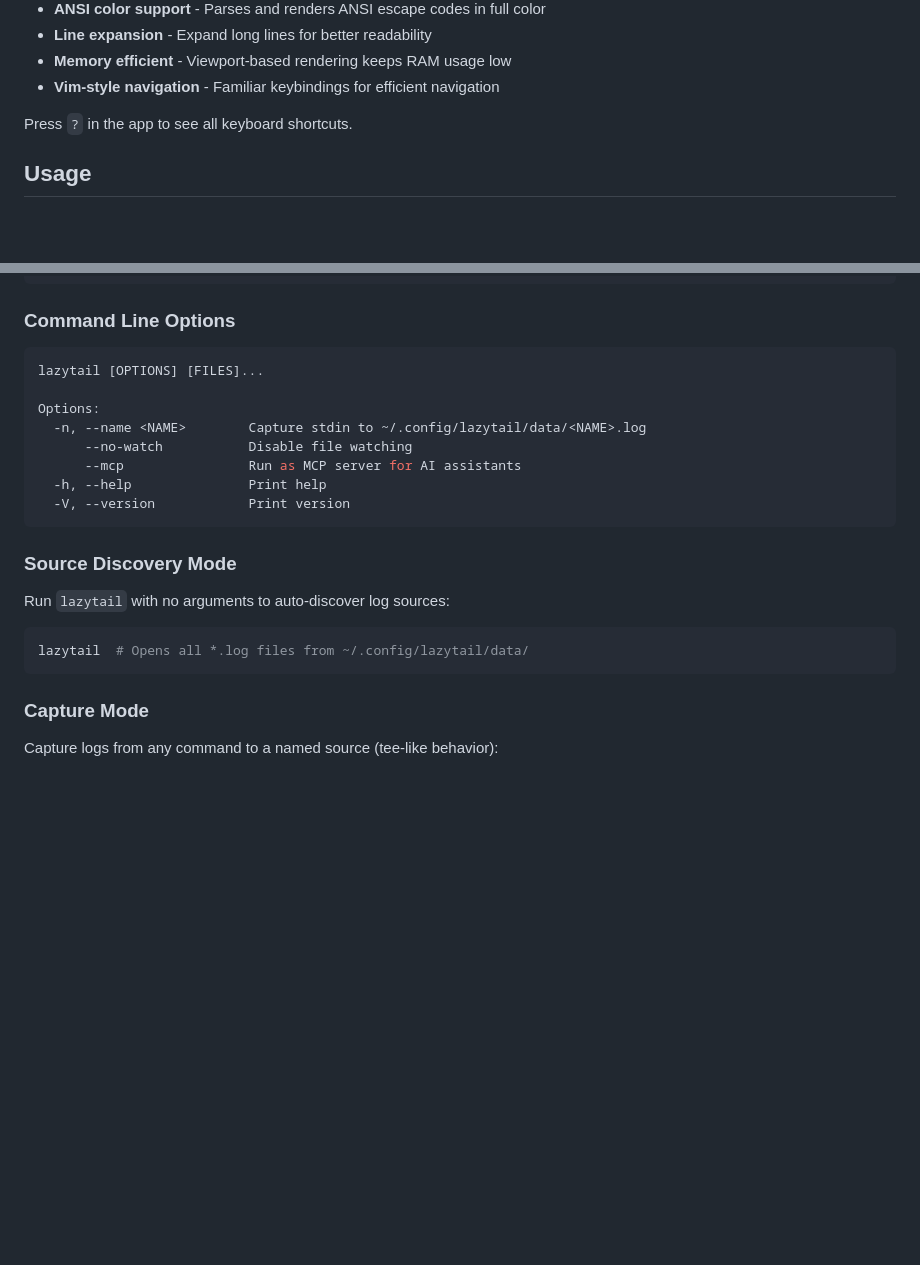
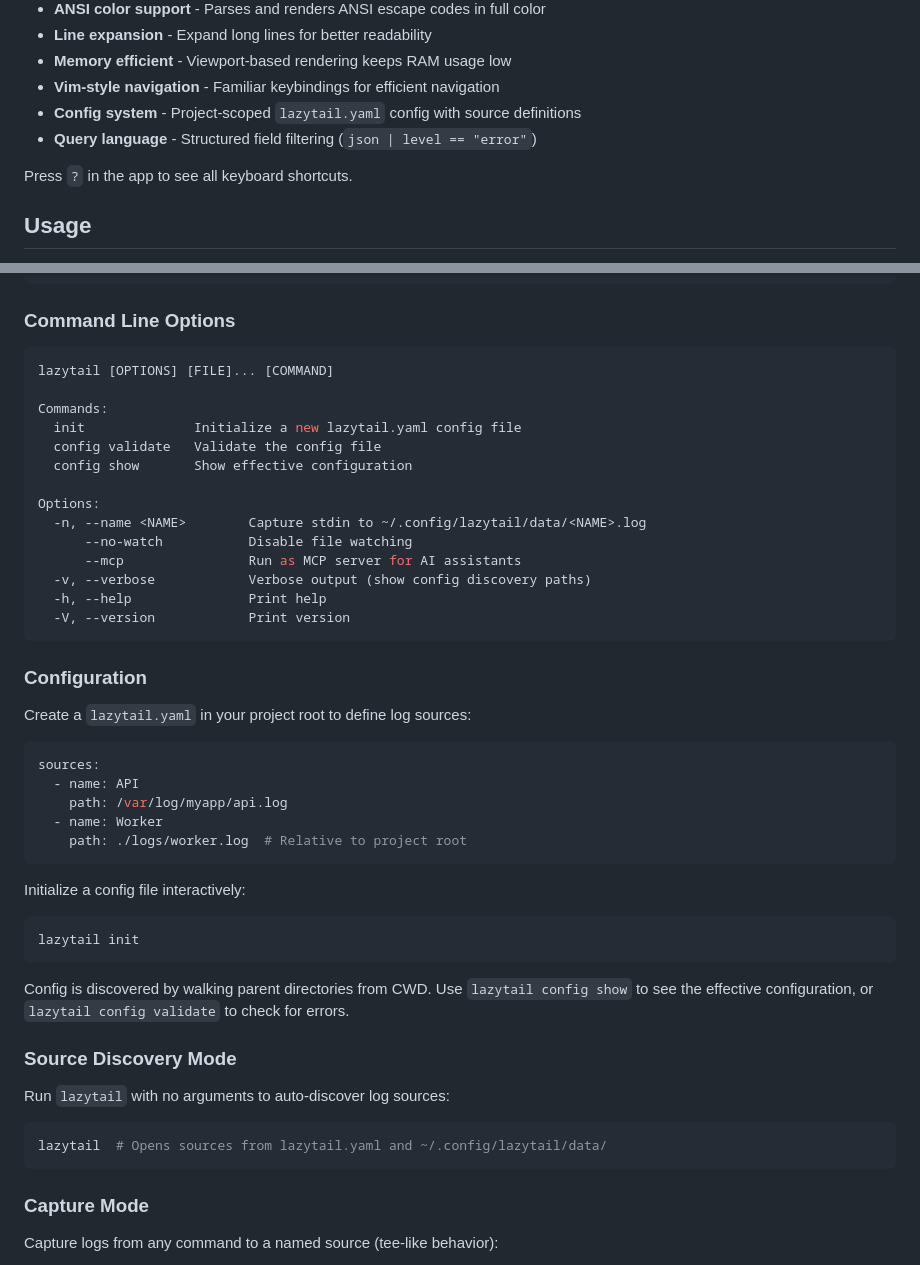
Before and after one commit to raaymax/lazytail, a Markdown page: README.md, 2 parts joined by grey strips. Rendered like a GitHub page; blank space fills up the shorter version.

Commit message:
docs: update project docs for v0.4.0 config and text output features

````diff
--- a/README.md
+++ b/README.md
@@ -142,6 +142,8 @@ kubectl logs -f my-pod | lazytail -n "MyApp"
 - **Line expansion** - Expand long lines for better readability
 - **Memory efficient** - Viewport-based rendering keeps RAM usage low
 - **Vim-style navigation** - Familiar keybindings for efficient navigation
+- **Config system** - Project-scoped `lazytail.yaml` config with source definitions
+- **Query language** - Structured field filtering (`json | level == "error"`)
 
 Press `?` in the app to see all keyboard shortcuts.
 
@@ -176,22 +178,48 @@ app_logs | lazytail error.log <(kubectl logs pod-name)
 ### Command Line Options
 
 ```bash
-lazytail [OPTIONS] [FILES]...
+lazytail [OPTIONS] [FILE]... [COMMAND]
+
+Commands:
+  init              Initialize a new lazytail.yaml config file
+  config validate   Validate the config file
+  config show       Show effective configuration
 
 Options:
   -n, --name <NAME>        Capture stdin to ~/.config/lazytail/data/<NAME>.log
       --no-watch           Disable file watching
       --mcp                Run as MCP server for AI assistants
+  -v, --verbose            Verbose output (show config discovery paths)
   -h, --help               Print help
   -V, --version            Print version
 ```
+
+### Configuration
+
+Create a `lazytail.yaml` in your project root to define log sources:
+
+```yaml
+sources:
+  - name: API
+    path: /var/log/myapp/api.log
+  - name: Worker
+    path: ./logs/worker.log  # Relative to project root
+```
+
+Initialize a config file interactively:
+
+```bash
+lazytail init
+```
+
+Config is discovered by walking parent directories from CWD. Use `lazytail config show` to see the effective configuration, or `lazytail config validate` to check for errors.
 
 ### Source Discovery Mode
 
 Run `lazytail` with no arguments to auto-discover log sources:
 
 ```bash
-lazytail  # Opens all *.log files from ~/.config/lazytail/data/
+lazytail  # Opens sources from lazytail.yaml and ~/.config/lazytail/data/
 ```
 
 ### Capture Mode
````
Also changed, not shown: CONTRIBUTING.md (+50 -14 lines), ROADMAP.md (+52 -41 lines).
